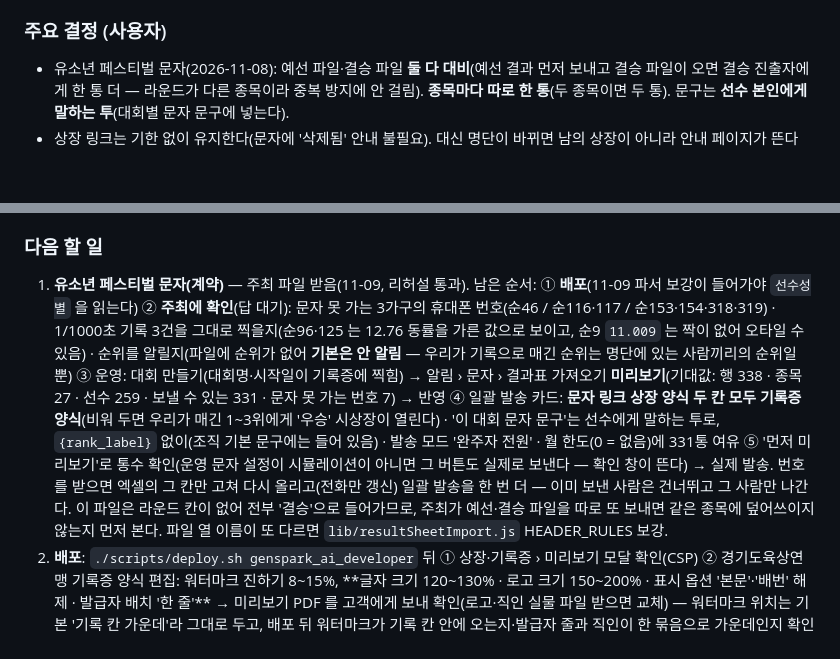
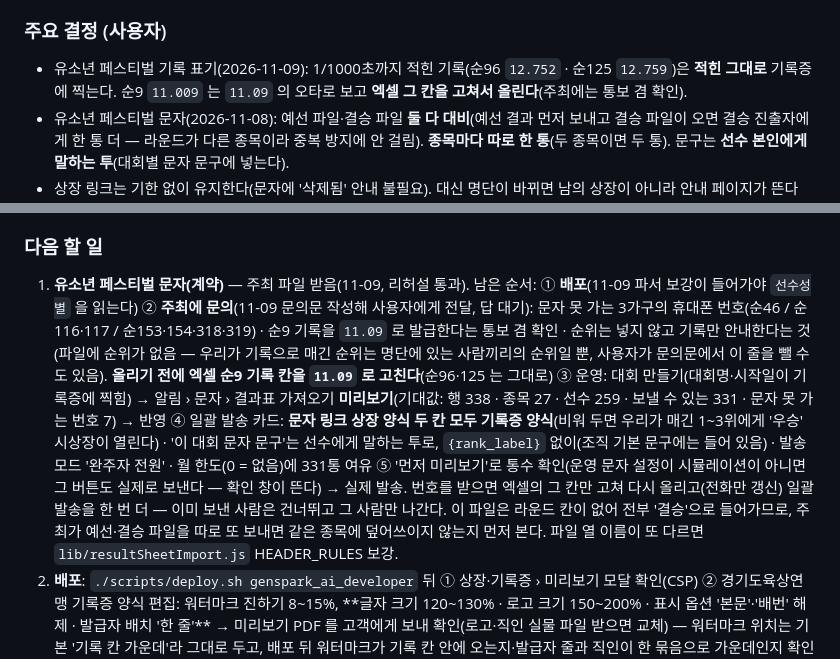
Before and after one commit to roun0621-design/-1, a Markdown page: CLAUDE.md, 2 parts joined by grey strips. Rendered like a GitHub page; blank space fills up the shorter version.

Commit message:
CLAUDE.md 작업 현황: 유소년 페스티벌 기록 표기 결정(1/1000초 그대로 · 순9 는 11.09 로 고쳐 올림), 주최 문의 항목
Co-Authored-By: Claude Fable 5.1 <noreply@anthropic.com>

```diff
--- a/CLAUDE.md
+++ b/CLAUDE.md
@@ -110,6 +110,7 @@ Pace Rise **Node** — 대한육상연맹·시도연맹·학교 대회용 육상
 - 2026-09-21 중고연맹 도입 Phase 7. 앱: iOS 1.1 판매 중, 1.2(빌드5, 새 아이콘) 10/12 심사 제출, Play v4 aab 빌드됨(콘솔 업로드는 사용자).
 
 ### 주요 결정 (사용자)
+- 유소년 페스티벌 기록 표기(2026-11-09): 1/1000초까지 적힌 기록(순96 `12.752` · 순125 `12.759`)은 **적힌 그대로** 기록증에 찍는다. 순9 `11.009` 는 `11.09` 의 오타로 보고 **엑셀 그 칸을 고쳐서 올린다**(주최에는 통보 겸 확인).
 - 유소년 페스티벌 문자(2026-11-08): 예선 파일·결승 파일 **둘 다 대비**(예선 결과 먼저 보내고 결승 파일이 오면 결승 진출자에게 한 통 더 — 라운드가 다른 종목이라 중복 방지에 안 걸림). **종목마다 따로 한 통**(두 종목이면 두 통). 문구는 **선수 본인에게 말하는 투**(대회별 문자 문구에 넣는다).
 - 상장 링크는 기한 없이 유지한다(문자에 '삭제됨' 안내 불필요). 대신 명단이 바뀌면 남의 상장이 아니라 안내 페이지가 뜬다 — 그 선수에게는 일괄 발송(중복 방지 끔)으로 다시 보낸다. 문자 문구는 대회마다 다를 수 있다(대회 문구 > 조직 기본).
 - 종목 이름은 정식명(`100m`)만, 부(18세이하·대학·일반)는 `division` 칸 → 화면 알약/탭. 시간표는 **시작 시각만**. 전국체전 10종·7종 대학부는 대회에 없음(일반부에 포함) → 그대로 둔다.
@@ -119,7 +120,7 @@ Pace Rise **Node** — 대한육상연맹·시도연맹·학교 대회용 육상
 - WA-readiness 우선순위: 인프라 > 유지보수 > 국제화 > 공정성.
 
 ### 다음 할 일
-1. **유소년 페스티벌 문자(계약)** — 주최 파일 받음(11-09, 리허설 통과). 남은 순서: ① **배포**(11-09 파서 보강이 들어가야 `선수성별` 을 읽는다) ② **주최에 확인**(답 대기): 문자 못 가는 3가구의 휴대폰 번호(순46 / 순116·117 / 순153·154·318·319) · 1/1000초 기록 3건을 그대로 찍을지(순96·125 는 12.76 동률을 가른 값으로 보이고, 순9 `11.009` 는 짝이 없어 오타일 수 있음) · 순위를 알릴지(파일에 순위가 없어 **기본은 안 알림** — 우리가 기록으로 매긴 순위는 명단에 있는 사람끼리의 순위일 뿐) ③ 운영: 대회 만들기(대회명·시작일이 기록증에 찍힘) → 알림 › 문자 › 결과표 가져오기 **미리보기**(기대값: 행 338 · 종목 27 · 선수 259 · 보낼 수 있는 331 · 문자 못 가는 번호 7) → 반영 ④ 일괄 발송 카드: **문자 링크 상장 양식 두 칸 모두 기록증 양식**(비워 두면 우리가 매긴 1~3위에게 '우승' 시상장이 열린다) · '이 대회 문자 문구'는 선수에게 말하는 투로, `{rank_label}` 없이(조직 기본 문구에는 들어 있음) · 발송 모드 '완주자 전원' · 월 한도(0 = 없음)에 331통 여유 ⑤ '먼저 미리보기'로 통수 확인(운영 문자 설정이 시뮬레이션이 아니면 그 버튼도 실제로 보낸다 — 확인 창이 뜬다) → 실제 발송. 번호를 받으면 엑셀의 그 칸만 고쳐 다시 올리고(전화만 갱신) 일괄 발송을 한 번 더 — 이미 보낸 사람은 건너뛰고 그 사람만 나간다. 이 파일은 라운드 칸이 없어 전부 '결승'으로 들어가므로, 주최가 예선·결승 파일을 따로 또 보내면 같은 종목에 덮어쓰이지 않는지 먼저 본다. 파일 열 이름이 또 다르면 `lib/resultSheetImport.js` HEADER_RULES 보강.
+1. **유소년 페스티벌 문자(계약)** — 주최 파일 받음(11-09, 리허설 통과). 남은 순서: ① **배포**(11-09 파서 보강이 들어가야 `선수성별` 을 읽는다) ② **주최에 문의**(11-09 문의문 작성해 사용자에게 전달, 답 대기): 문자 못 가는 3가구의 휴대폰 번호(순46 / 순116·117 / 순153·154·318·319) · 순9 기록을 `11.09` 로 발급한다는 통보 겸 확인 · 순위는 넣지 않고 기록만 안내한다는 것(파일에 순위가 없음 — 우리가 기록으로 매긴 순위는 명단에 있는 사람끼리의 순위일 뿐, 사용자가 문의문에서 이 줄을 뺄 수도 있음). **올리기 전에 엑셀 순9 기록 칸을 `11.09` 로 고친다**(순96·125 는 그대로) ③ 운영: 대회 만들기(대회명·시작일이 기록증에 찍힘) → 알림 › 문자 › 결과표 가져오기 **미리보기**(기대값: 행 338 · 종목 27 · 선수 259 · 보낼 수 있는 331 · 문자 못 가는 번호 7) → 반영 ④ 일괄 발송 카드: **문자 링크 상장 양식 두 칸 모두 기록증 양식**(비워 두면 우리가 매긴 1~3위에게 '우승' 시상장이 열린다) · '이 대회 문자 문구'는 선수에게 말하는 투로, `{rank_label}` 없이(조직 기본 문구에는 들어 있음) · 발송 모드 '완주자 전원' · 월 한도(0 = 없음)에 331통 여유 ⑤ '먼저 미리보기'로 통수 확인(운영 문자 설정이 시뮬레이션이 아니면 그 버튼도 실제로 보낸다 — 확인 창이 뜬다) → 실제 발송. 번호를 받으면 엑셀의 그 칸만 고쳐 다시 올리고(전화만 갱신) 일괄 발송을 한 번 더 — 이미 보낸 사람은 건너뛰고 그 사람만 나간다. 이 파일은 라운드 칸이 없어 전부 '결승'으로 들어가므로, 주최가 예선·결승 파일을 따로 또 보내면 같은 종목에 덮어쓰이지 않는지 먼저 본다. 파일 열 이름이 또 다르면 `lib/resultSheetImport.js` HEADER_RULES 보강.
 2. **배포**: `./scripts/deploy.sh genspark_ai_developer` 뒤 ① 상장·기록증 › 미리보기 모달 확인(CSP) ② 경기도육상연맹 기록증 양식 편집: 워터마크 진하기 8~15%, **글자 크기 120~130% · 로고 크기 150~200% · 표시 옵션 '본문'·'배번' 해제 · 발급자 배치 '한 줄'** → 미리보기 PDF 를 고객에게 보내 확인(로고·직인 실물 파일 받으면 교체) — 워터마크 위치는 기본 '기록 칸 가운데'라 그대로 두고, 배포 뒤 워터마크가 기록 칸 안에 오는지·발급자 줄과 직인이 한 묶음으로 가운데인지 확인 ③ 알림 › 발송 이력 › **링크 진단**에 문제였던 옛 문자 링크를 붙여 넣어 원인 확인(서명 불일치=서버 키 변경 / changed=명단 재등록) ④ 새로 보낼 문자는 일괄 발송에서 '이 대회 문자 문구'와 **문자 링크 상장 양식 두 칸**(경기도육상연맹이면 둘 다 기록증 양식) 확인. 계측 에이전트 원클릭 내려받기는 GitHub 릴리스 호스팅 답 대기.
 3. 전국체전 마무리(사용자): 관리자 › 대회 65 › 국제대회 동기화 › **지금 동기화** 한 번(빈 2조 정리). 클로드 계정 로그인(김로운/0621)은 운영에서 안 통함 — 운영키 점검이 필요하면 사용자가.
 4. (결정 대기) 일반부 10종·7종에 대학생이 섞인 걸 알약 '대학·일반부'로 표시할지.
```
